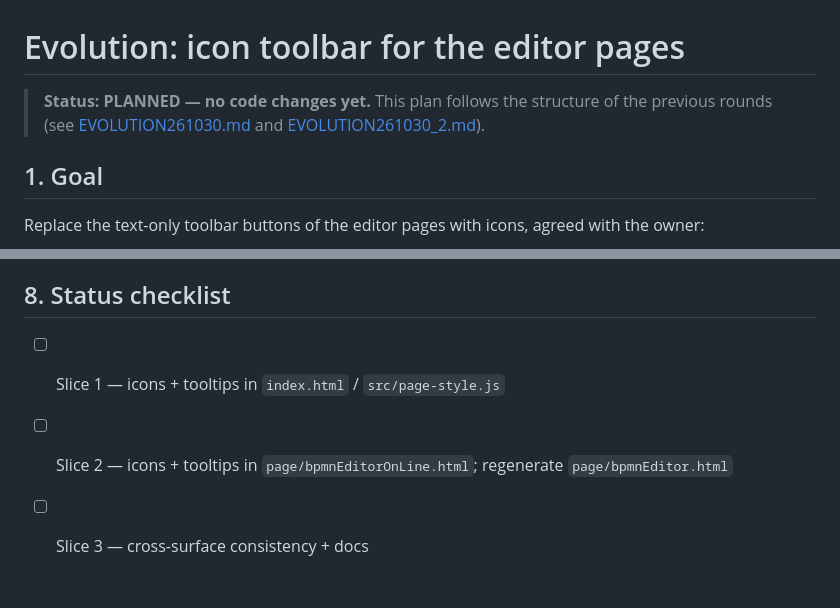
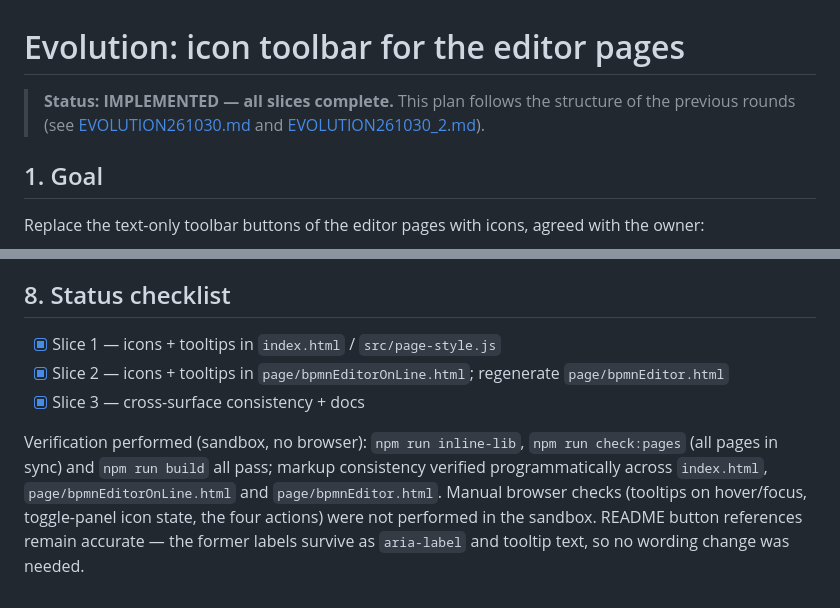
Before and after one commit to guili244540/letstryhub, a Markdown page: EVOLUTION.md, 2 parts joined by grey strips. Drawn GitHub-style.

Commit message:
Mark icon toolbar plan complete in EVOLUTION.md (slice 3)
Co-authored-by: guili244540 <guili244540@users.noreply.github.com>

```diff
--- a/EVOLUTION.md
+++ b/EVOLUTION.md
@@ -1,8 +1,8 @@
 # Evolution: icon toolbar for the editor pages
 
-> **Status: PLANNED — no code changes yet.** This plan follows the structure
-> of the previous rounds (see [EVOLUTION261030.md](EVOLUTION261030.md) and
-> [EVOLUTION261030_2.md](EVOLUTION261030_2.md)).
+> **Status: IMPLEMENTED — all slices complete.** This plan follows the
+> structure of the previous rounds (see [EVOLUTION261030.md](EVOLUTION261030.md)
+> and [EVOLUTION261030_2.md](EVOLUTION261030_2.md)).
 
 ## 1. Goal
 
@@ -142,7 +142,16 @@ font, no CDN — keeps the fully-offline requirement intact.
 
 ## 8. Status checklist
 
-- [ ] Slice 1 — icons + tooltips in `index.html` / `src/page-style.js`
-- [ ] Slice 2 — icons + tooltips in `page/bpmnEditorOnLine.html`;
+- [x] Slice 1 — icons + tooltips in `index.html` / `src/page-style.js`
+- [x] Slice 2 — icons + tooltips in `page/bpmnEditorOnLine.html`;
       regenerate `page/bpmnEditor.html`
-- [ ] Slice 3 — cross-surface consistency + docs
+- [x] Slice 3 — cross-surface consistency + docs
+
+Verification performed (sandbox, no browser):
+`npm run inline-lib`, `npm run check:pages` (all pages in sync) and
+`npm run build` all pass; markup consistency verified programmatically
+across `index.html`, `page/bpmnEditorOnLine.html` and `page/bpmnEditor.html`.
+Manual browser checks (tooltips on hover/focus, toggle-panel icon state,
+the four actions) were not performed in the sandbox.
+README button references remain accurate — the former labels survive as
+`aria-label` and tooltip text, so no wording change was needed.
```
